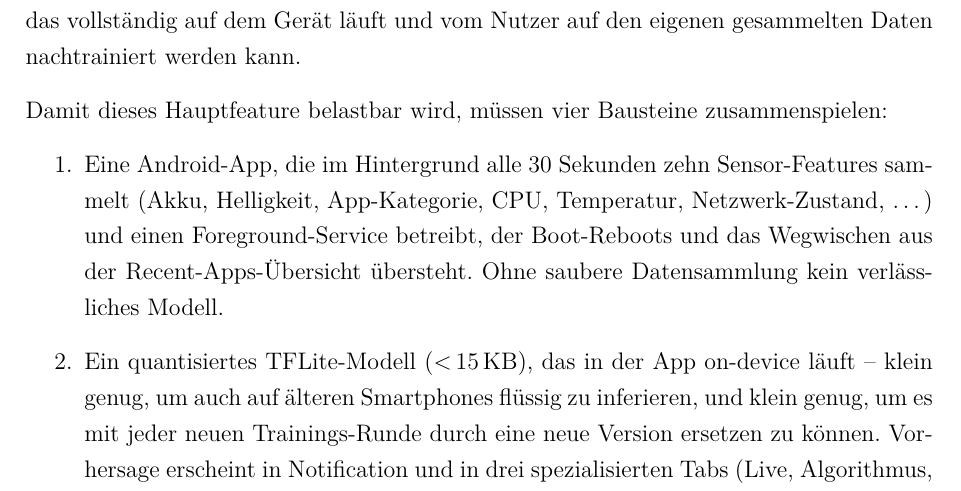
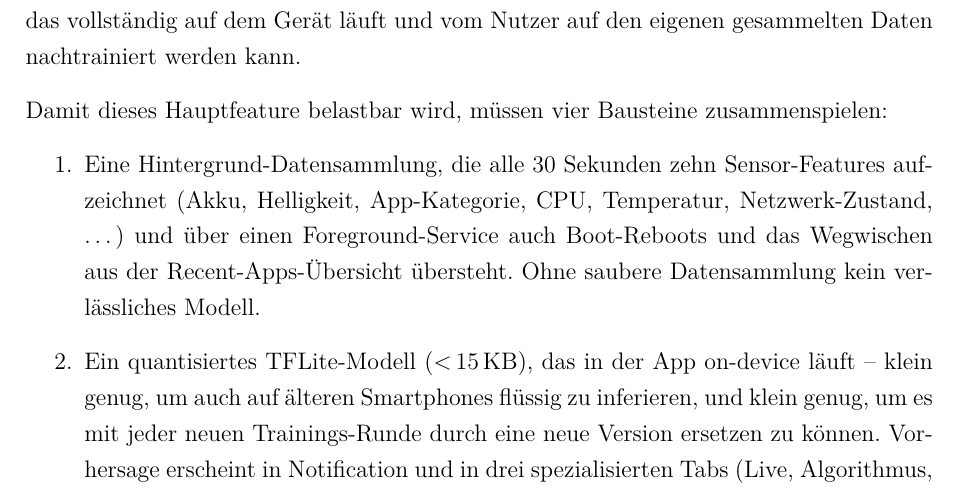
Before and after one commit to Keno-fsdf/HandyUsageRepo, a LaTeX document (portfolio/main.tex): part of page 9 of 49, cut so that both start at the same text. Compiled offline with pdfLaTeX.

Commit message:
0.5 Baustein 1: drop the 'Eine Android-App, die...' frame
Same problem the user flagged earlier in the Ziel-Satz: framing baustein 1
as 'an Android app' makes it sound like that single baustein is itself a
standalone app, when it's actually a sub-functionality (the background
data collection) inside the larger app. Reframed as 'Eine
Hintergrund-Datensammlung, die...'.

Co-Authored-By: Claude <noreply@anthropic.com>

```diff
--- a/portfolio/main.tex
+++ b/portfolio/main.tex
@@ -327,12 +327,12 @@ Damit dieses Hauptfeature belastbar wird, müssen vier Bausteine
 zusammenspielen:
 
 \begin{enumerate}
-\item Eine Android-App, die im Hintergrund alle 30~Sekunden zehn
-  Sensor-Features sammelt (Akku, Helligkeit, App-Kategorie, CPU,
-  Temperatur, Netzwerk-Zustand, \ldots) und einen
-  Foreground-Service betreibt, der Boot-Reboots und das
-  Wegwischen aus der Recent-Apps-Übersicht übersteht. Ohne
-  saubere Datensammlung kein verlässliches Modell.
+\item Eine Hintergrund-Datensammlung, die alle 30~Sekunden zehn
+  Sensor-Features aufzeichnet (Akku, Helligkeit, App-Kategorie,
+  CPU, Temperatur, Netzwerk-Zustand, \ldots) und über einen
+  Foreground-Service auch Boot-Reboots und das Wegwischen aus
+  der Recent-Apps-Übersicht übersteht. Ohne saubere
+  Datensammlung kein verlässliches Modell.
 \item Ein quantisiertes TFLite-Modell ($<$\,15\,KB), das in der App
   on-device läuft -- klein genug, um auch auf älteren
   Smartphones flüssig zu inferieren, und klein genug, um es mit
```
Also changed, not shown: portfolio/main.pdf.
